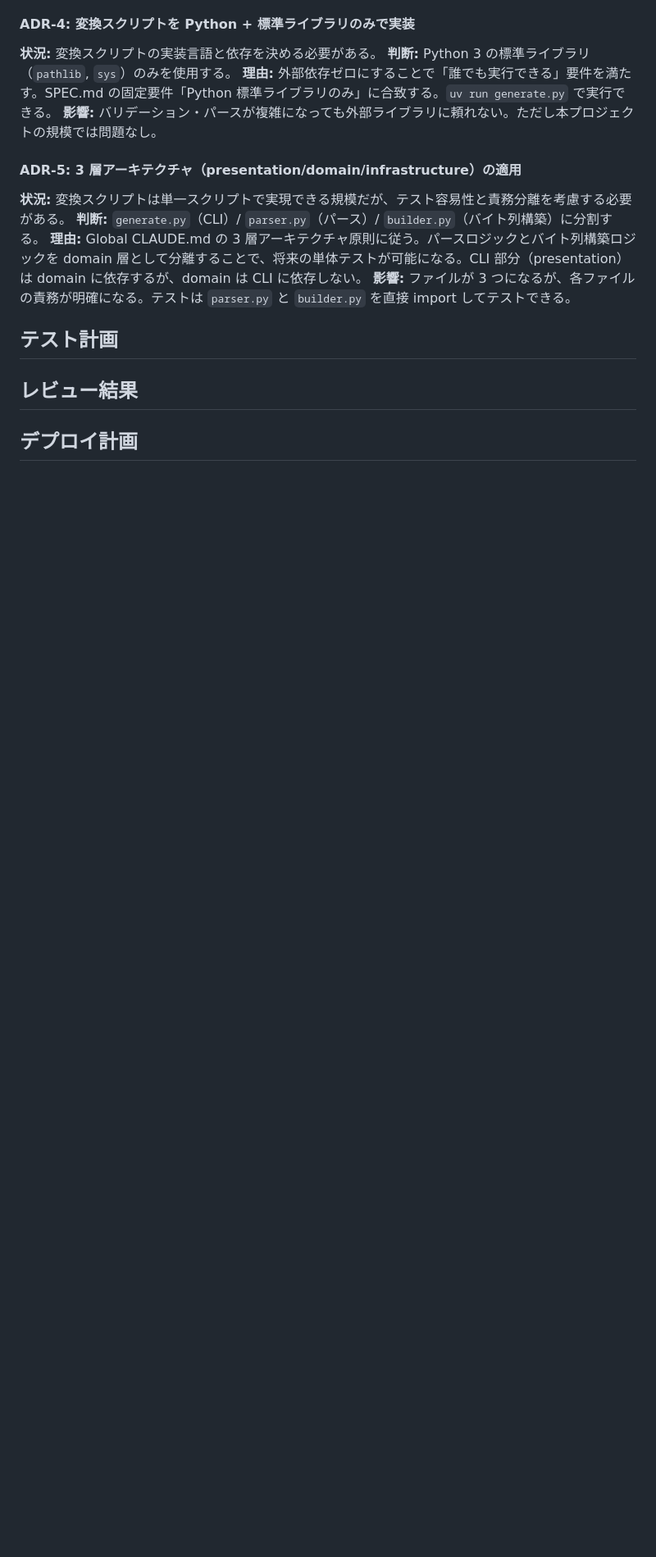
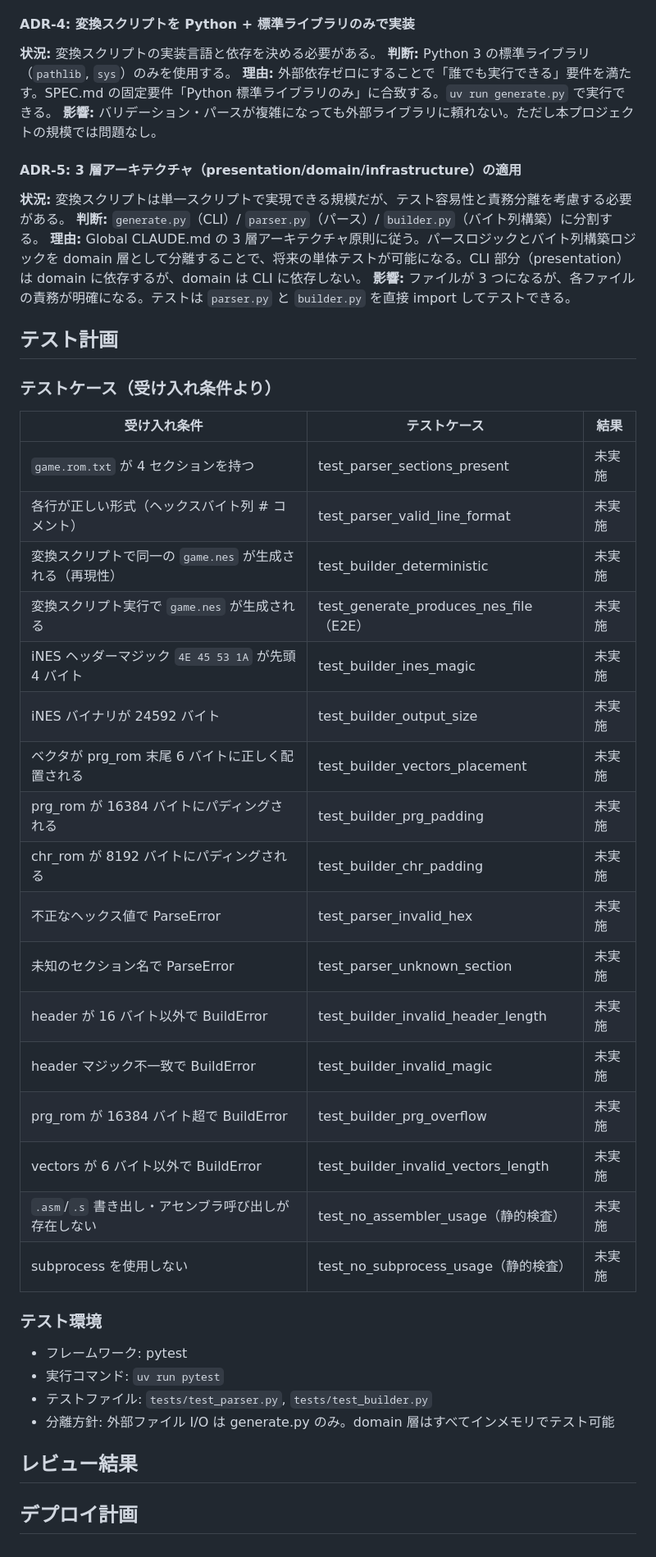
Before and after one commit to nob-git-dev/vibe-whims, a Markdown page: SPEC.md, the part around the change. Shown at 82% size. Drawn GitHub-style; blank space fills up the shorter version.

Commit message:
spec(tdd): テスト計画追記

```diff
--- a/SPEC.md
+++ b/SPEC.md
@@ -552,7 +552,34 @@ game.nes（ファイル書き出し）
 **影響:** ファイルが 3 つになるが、各ファイルの責務が明確になる。テストは `parser.py` と `builder.py` を直接 import してテストできる。
 
 ## テスト計画
-<!-- /tdd が追記 -->
+
+### テストケース（受け入れ条件より）
+
+| 受け入れ条件 | テストケース | 結果 |
+|---|---|---|
+| `game.rom.txt` が 4 セクションを持つ | test_parser_sections_present | 未実施 |
+| 各行が正しい形式（ヘックスバイト列 # コメント） | test_parser_valid_line_format | 未実施 |
+| 変換スクリプトで同一の `game.nes` が生成される（再現性） | test_builder_deterministic | 未実施 |
+| 変換スクリプト実行で `game.nes` が生成される | test_generate_produces_nes_file（E2E） | 未実施 |
+| iNES ヘッダーマジック `4E 45 53 1A` が先頭 4 バイト | test_builder_ines_magic | 未実施 |
+| iNES バイナリが 24592 バイト | test_builder_output_size | 未実施 |
+| ベクタが prg_rom 末尾 6 バイトに正しく配置される | test_builder_vectors_placement | 未実施 |
+| prg_rom が 16384 バイトにパディングされる | test_builder_prg_padding | 未実施 |
+| chr_rom が 8192 バイトにパディングされる | test_builder_chr_padding | 未実施 |
+| 不正なヘックス値で ParseError | test_parser_invalid_hex | 未実施 |
+| 未知のセクション名で ParseError | test_parser_unknown_section | 未実施 |
+| header が 16 バイト以外で BuildError | test_builder_invalid_header_length | 未実施 |
+| header マジック不一致で BuildError | test_builder_invalid_magic | 未実施 |
+| prg_rom が 16384 バイト超で BuildError | test_builder_prg_overflow | 未実施 |
+| vectors が 6 バイト以外で BuildError | test_builder_invalid_vectors_length | 未実施 |
+| `.asm`/`.s` 書き出し・アセンブラ呼び出しが存在しない | test_no_assembler_usage（静的検査） | 未実施 |
+| subprocess を使用しない | test_no_subprocess_usage（静的検査） | 未実施 |
+
+### テスト環境
+- フレームワーク: pytest
+- 実行コマンド: `uv run pytest`
+- テストファイル: `tests/test_parser.py`, `tests/test_builder.py`
+- 分離方針: 外部ファイル I/O は generate.py のみ。domain 層はすべてインメモリでテスト可能
 
 ## レビュー結果
 <!-- /review が追記 -->
```
